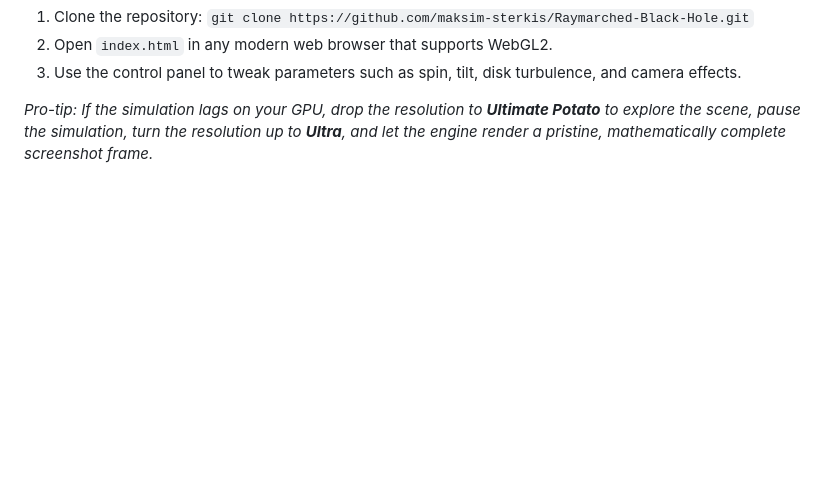
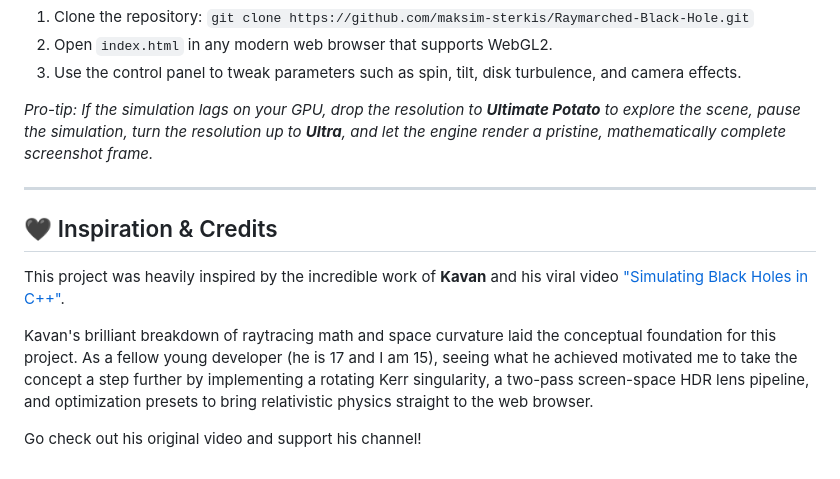
Before and after one commit to maksim-sterkis/Raymarched-Black-Hole, a Markdown page: README.md, the part around the change. Rendered like a GitHub page; blank space fills up the shorter version.

```diff
--- a/README.md
+++ b/README.md
@@ -68,3 +68,13 @@ Since this entire simulation is contained within a single HTML file, you don't n
 3. Use the control panel to tweak parameters such as spin, tilt, disk turbulence, and camera effects.
 
 *Pro-tip: If the simulation lags on your GPU, drop the resolution to **Ultimate Potato** to explore the scene, pause the simulation, turn the resolution up to **Ultra**, and let the engine render a pristine, mathematically complete screenshot frame.*
+
+---
+
+## 🖤 Inspiration & Credits
+
+This project was heavily inspired by the incredible work of **Kavan** and his viral video ["Simulating Black Holes in C++"](https://www.youtube.com/watch?v=8-B6ryuBkCM).
+
+Kavan's brilliant breakdown of raytracing math and space curvature laid the conceptual foundation for this project. As a fellow young developer (he is 17 and I am 15), seeing what he achieved motivated me to take the concept a step further by implementing a rotating Kerr singularity, a two-pass screen-space HDR lens pipeline, and optimization presets to bring relativistic physics straight to the web browser.
+
+Go check out his original video and support his channel!
```
